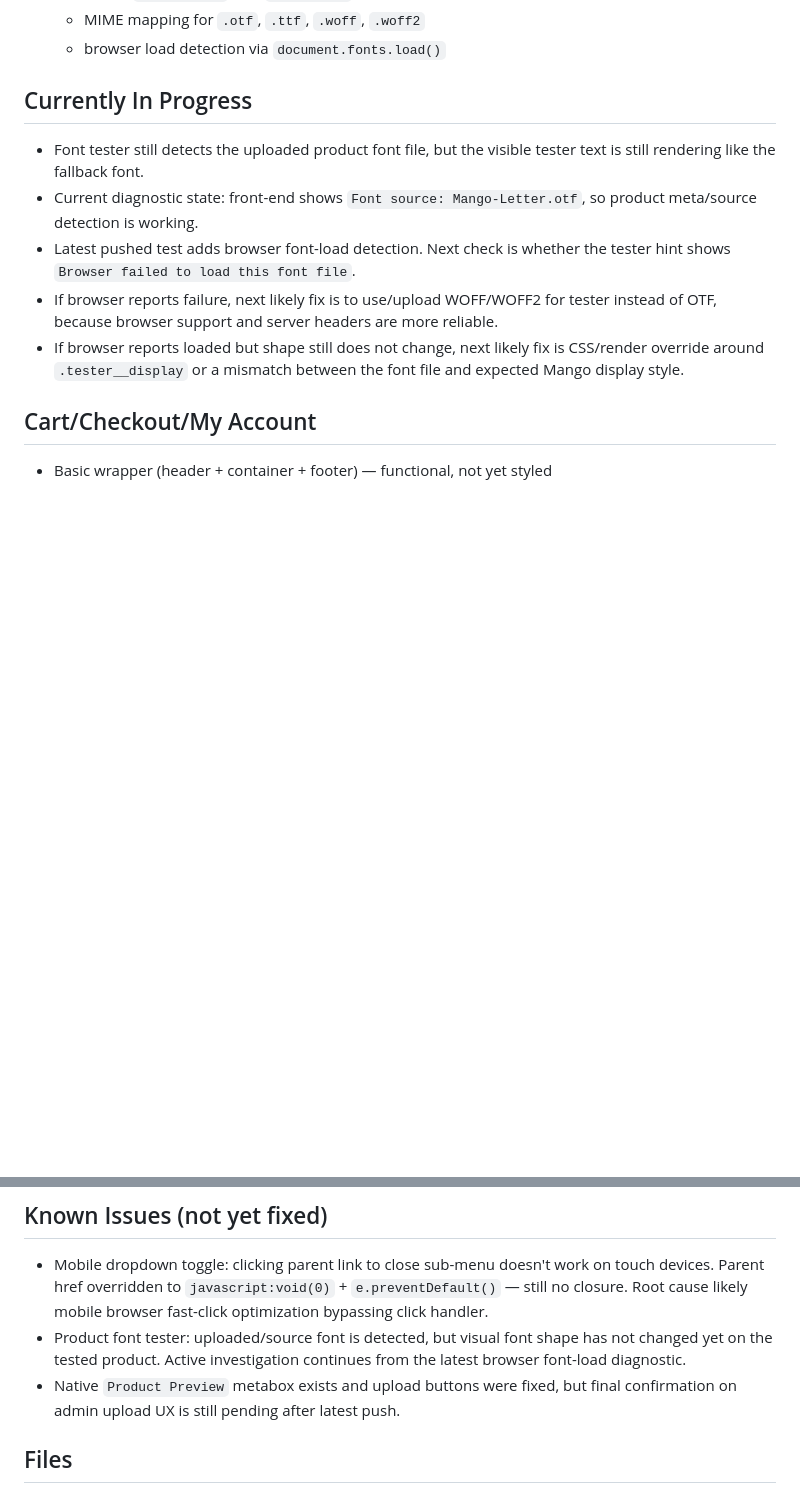
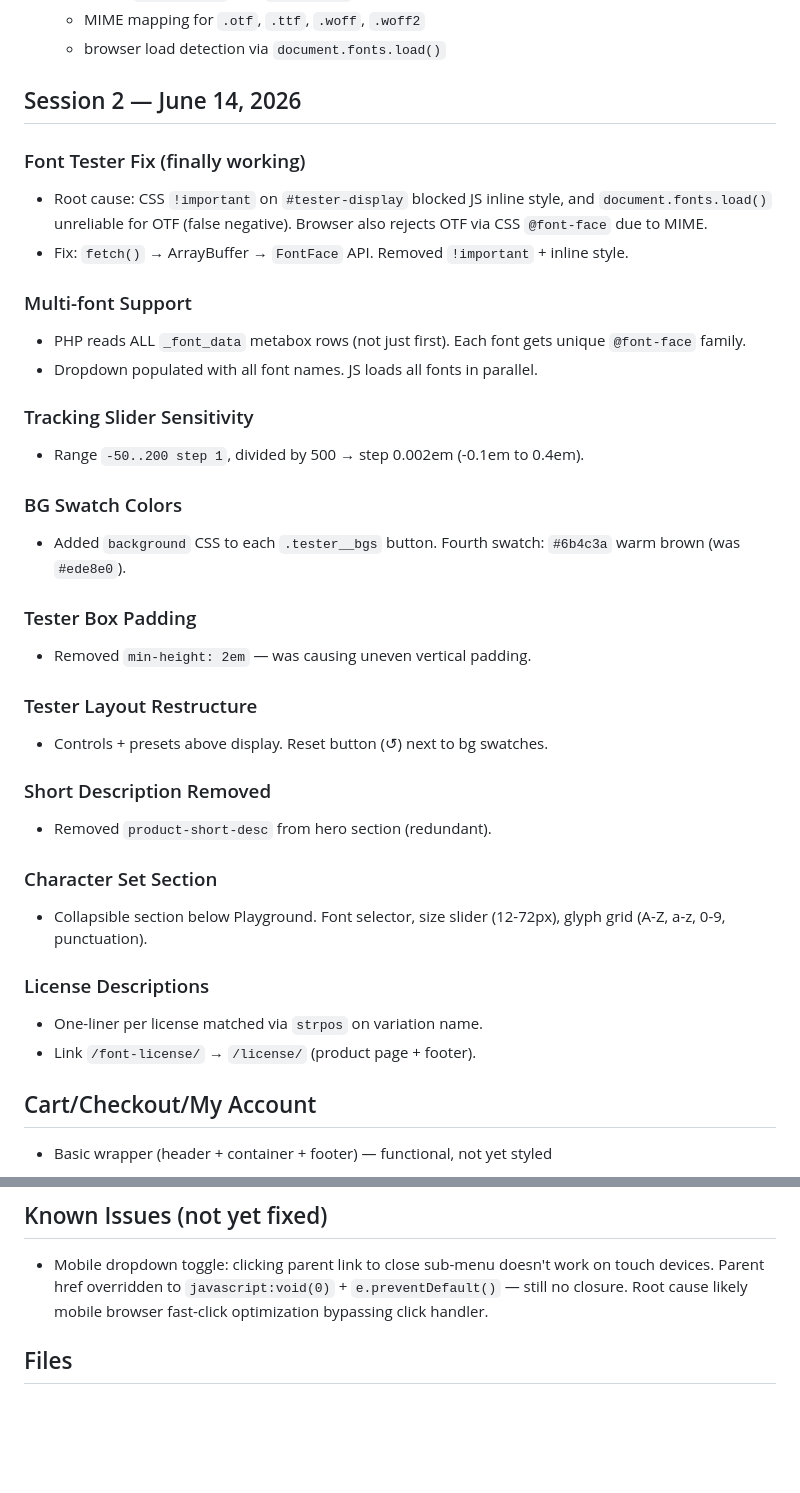
Before and after one commit to rillatype/rillatype-web-redesign, a Markdown page: rillatype-v2-extracted/rillatype-v2-1/CHANGELOG.md, 2 parts joined by grey strips. GitHub-like rendering; blank space fills up the shorter version.

Commit message:
update CHANGELOG.md dengan session 2

```diff
--- a/rillatype-v2-extracted/rillatype-v2-1/CHANGELOG.md
+++ b/rillatype-v2-extracted/rillatype-v2-1/CHANGELOG.md
@@ -170,12 +170,36 @@
   - MIME mapping for `.otf`, `.ttf`, `.woff`, `.woff2`
   - browser load detection via `document.fonts.load()`
 
-## Currently In Progress
-- Font tester still detects the uploaded product font file, but the visible tester text is still rendering like the fallback font.
-- Current diagnostic state: front-end shows `Font source: Mango-Letter.otf`, so product meta/source detection is working.
-- Latest pushed test adds browser font-load detection. Next check is whether the tester hint shows `Browser failed to load this font file`.
-- If browser reports failure, next likely fix is to use/upload WOFF/WOFF2 for tester instead of OTF, because browser support and server headers are more reliable.
-- If browser reports loaded but shape still does not change, next likely fix is CSS/render override around `.tester__display` or a mismatch between the font file and expected Mango display style.
+## Session 2 — June 14, 2026
+### Font Tester Fix (finally working)
+- Root cause: CSS `!important` on `#tester-display` blocked JS inline style, and `document.fonts.load()` unreliable for OTF (false negative). Browser also rejects OTF via CSS `@font-face` due to MIME.
+- Fix: `fetch()` → ArrayBuffer → `FontFace` API. Removed `!important` + inline style.
+
+### Multi-font Support
+- PHP reads ALL `_font_data` metabox rows (not just first). Each font gets unique `@font-face` family.
+- Dropdown populated with all font names. JS loads all fonts in parallel.
+
+### Tracking Slider Sensitivity
+- Range `-50..200 step 1`, divided by 500 → step 0.002em (-0.1em to 0.4em).
+
+### BG Swatch Colors
+- Added `background` CSS to each `.tester__bgs` button. Fourth swatch: `#6b4c3a` warm brown (was `#ede8e0`).
+
+### Tester Box Padding
+- Removed `min-height: 2em` — was causing uneven vertical padding.
+
+### Tester Layout Restructure
+- Controls + presets above display. Reset button (↺) next to bg swatches.
+
+### Short Description Removed
+- Removed `product-short-desc` from hero section (redundant).
+
+### Character Set Section
+- Collapsible section below Playground. Font selector, size slider (12-72px), glyph grid (A-Z, a-z, 0-9, punctuation).
+
+### License Descriptions
+- One-liner per license matched via `strpos` on variation name.
+- Link `/font-license/` → `/license/` (product page + footer).
 
 ## Cart/Checkout/My Account
 - Basic wrapper (header + container + footer) — functional, not yet styled
@@ -185,8 +209,6 @@
 
 ## Known Issues (not yet fixed)
 - Mobile dropdown toggle: clicking parent link to close sub-menu doesn't work on touch devices. Parent href overridden to `javascript:void(0)` + `e.preventDefault()` — still no closure. Root cause likely mobile browser fast-click optimization bypassing click handler.
-- Product font tester: uploaded/source font is detected, but visual font shape has not changed yet on the tested product. Active investigation continues from the latest browser font-load diagnostic.
-- Native `Product Preview` metabox exists and upload buttons were fixed, but final confirmation on admin upload UX is still pending after latest push.
 
 ## Files
 - `front-page.php` — all homepage markup
```
